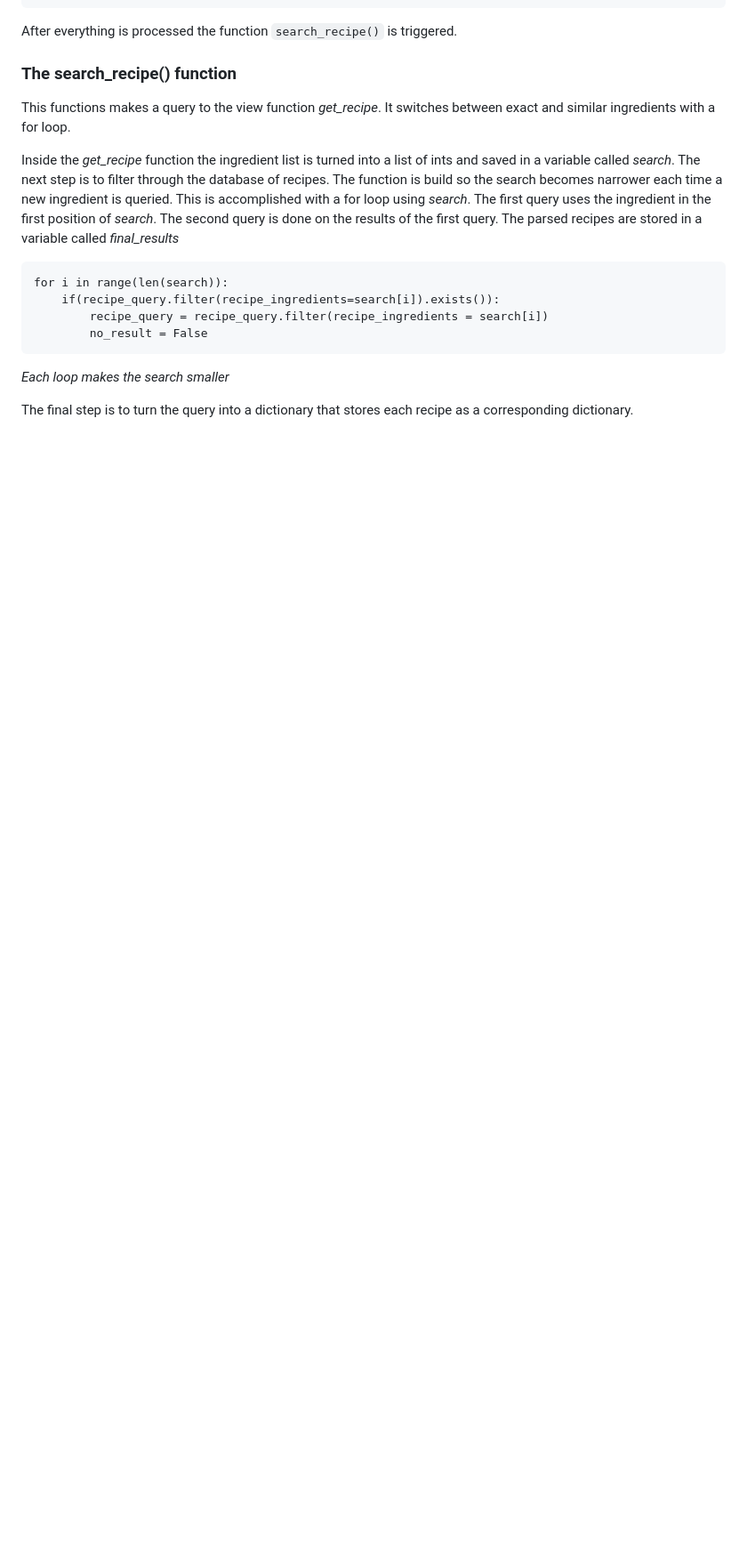
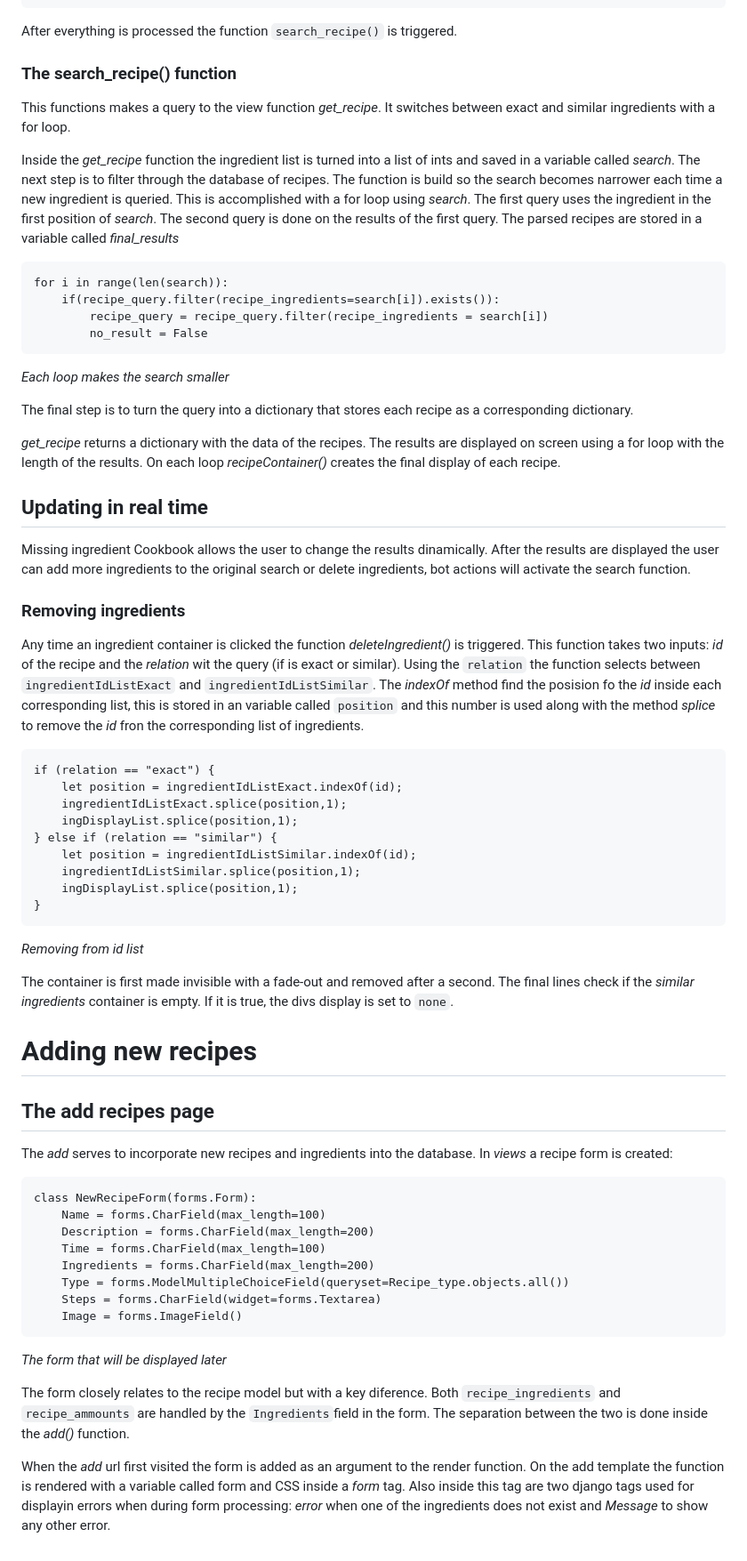
Before and after one commit to MRivadeneira92/cs50w-final-project, a Markdown page: README.md, the part around the change printed below. Shown: that part at 89% size. Rendered like a GitHub page; blank space fills up the shorter version.

Commit message:
started add page of readme

````diff
--- a/README.md
+++ b/README.md
@@ -208,3 +247,50 @@ for i in range(len(search)):
 _Each loop makes the search smaller_
 
 The final step is to turn the query into a dictionary that stores each recipe as a corresponding dictionary.
+
+_get_recipe_ returns a dictionary with the data of the recipes. The results are displayed on screen using a for loop with the length of the results. On each loop _recipeContainer()_ creates the final display of each recipe.
+
+## Updating in real time ##
+
+Missing ingredient Cookbook allows the user to change the results dinamically. After the results are displayed the user can add more ingredients to the original search or delete ingredients, bot actions will activate the search function.
+
+### Removing ingredients ###
+
+Any time an ingredient container is clicked the function _deleteIngredient()_ is triggered. This function takes two inputs: _id_ of the recipe and the _relation_ wit the query (if is exact or similar). Using the ```relation``` the function selects between ```ingredientIdListExact``` and ```ingredientIdListSimilar```. The _indexOf_ method find the posision fo the _id_ inside each corresponding list, this is stored in an variable called ```position``` and this number is used along with the method _splice_ to remove the _id_ fron the corresponding list of ingredients.
+
+```
+if (relation == "exact") {
+    let position = ingredientIdListExact.indexOf(id);
+    ingredientIdListExact.splice(position,1);
+    ingDisplayList.splice(position,1);
+} else if (relation == "similar") {
+    let position = ingredientIdListSimilar.indexOf(id);
+    ingredientIdListSimilar.splice(position,1);
+    ingDisplayList.splice(position,1);
+}
+```
+_Removing from id list_
+
+The container is first made invisible with a fade-out and removed after a second. The final lines check if the _similar ingredients_ container is empty. If it is true, the divs display is set to ```none```.
+
+# Adding new recipes #
+
+## The add recipes page ##
+
+The _add_ serves to incorporate new recipes and ingredients into the database. In _views_ a recipe form is created:
+
+```
+class NewRecipeForm(forms.Form):
+    Name = forms.CharField(max_length=100)
+    Description = forms.CharField(max_length=200)
+    Time = forms.CharField(max_length=100)
+    Ingredients = forms.CharField(max_length=200)
+    Type = forms.ModelMultipleChoiceField(queryset=Recipe_type.objects.all())
+    Steps = forms.CharField(widget=forms.Textarea)
+    Image = forms.ImageField()
+```
+_The form that will be displayed later_
+
+The form closely relates to the recipe model but with a key diference. Both ```recipe_ingredients``` and ```recipe_ammounts``` are handled by the ```Ingredients```field in the form. The separation between the two is done inside the _add()_ function.
+
+When the _add_ url first visited the form is added as an argument to the render function. On the add template the function is rendered with a variable called form and CSS inside a _form_ tag. Also inside this tag are two django tags used for displayin errors when during form processing: _error_ when one of the ingredients does not exist and _Message_ to show any other error.
````
Also changed, not shown: other parts of README.md (+41 -2 lines).
